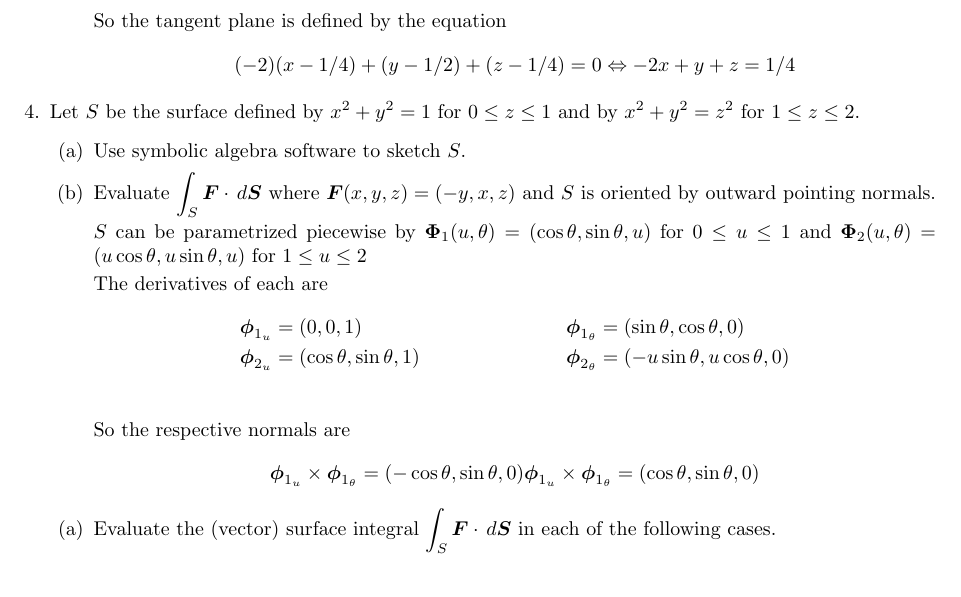
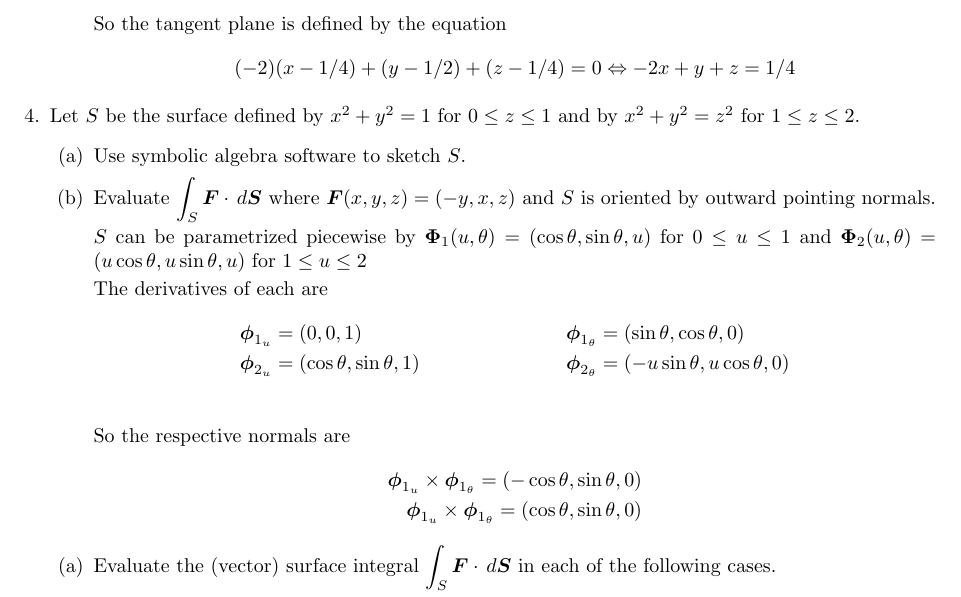
Before and after one commit to poonkeegan/school, a LaTeX document (matb42/a8.tex): part of page 3 of 4, cut so that both start at the same text. Compiled offline with pdfLaTeX.

Commit message:
Sun Mar 18 15:34:57 EDT 2018

```diff
--- a/matb42/a8.tex
+++ b/matb42/a8.tex
@@ -103,7 +103,7 @@ Mar 20th 2018}
             \end{align*}
             So the respective normals are
             \begin{align*}
-                \boldsymbol  \phi_{1_u} \times \boldsymbol \phi_{1_\theta} = (-\cos \theta, \sin \theta, 0)
+                \boldsymbol  \phi_{1_u} \times \boldsymbol \phi_{1_\theta} = (-\cos \theta, \sin \theta, 0) \\
                 \boldsymbol  \phi_{1_u} \times \boldsymbol \phi_{1_\theta} = (\cos \theta, \sin \theta, 0)
             \end{align*}
         \end{enumerate}
```
Also changed, not shown: matb42/a8.pdf.
